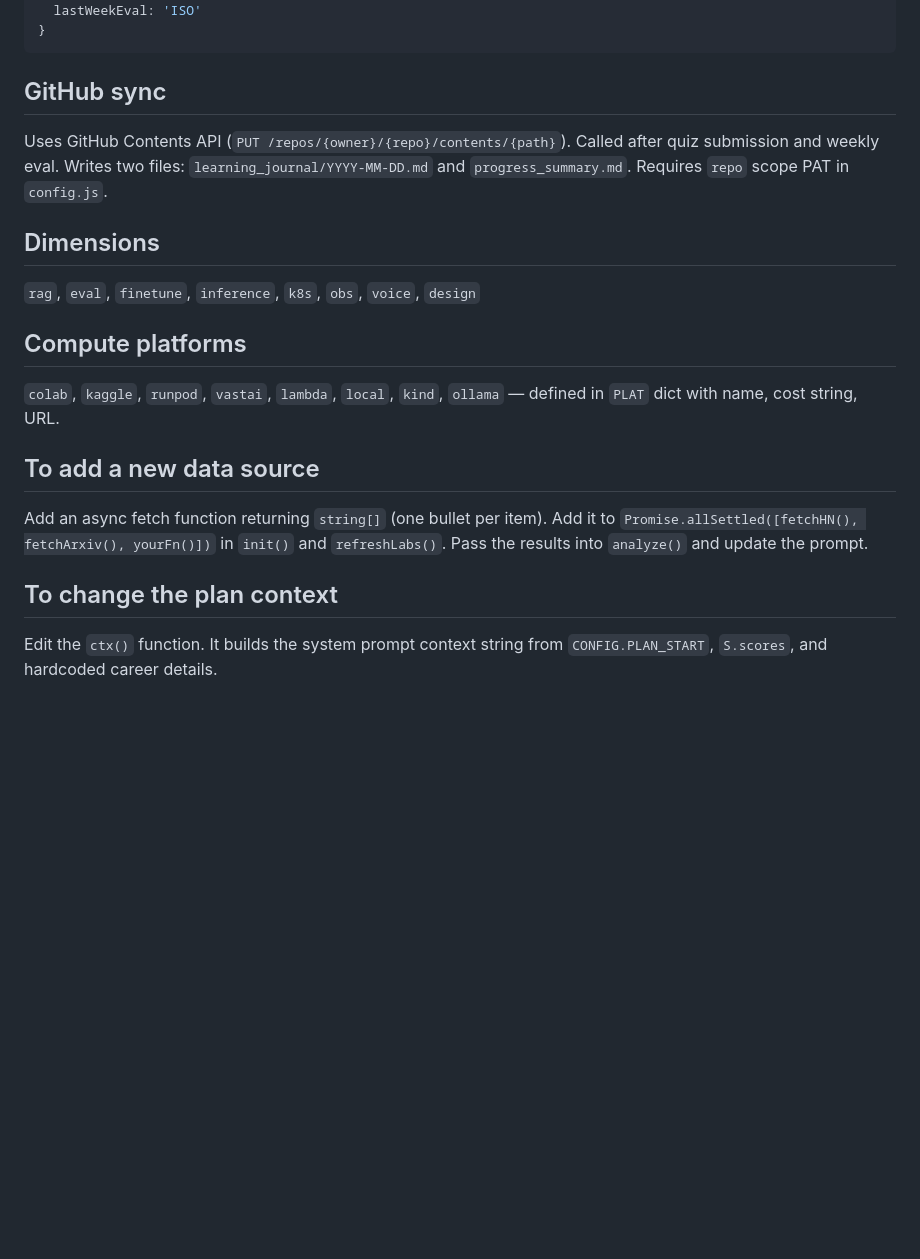
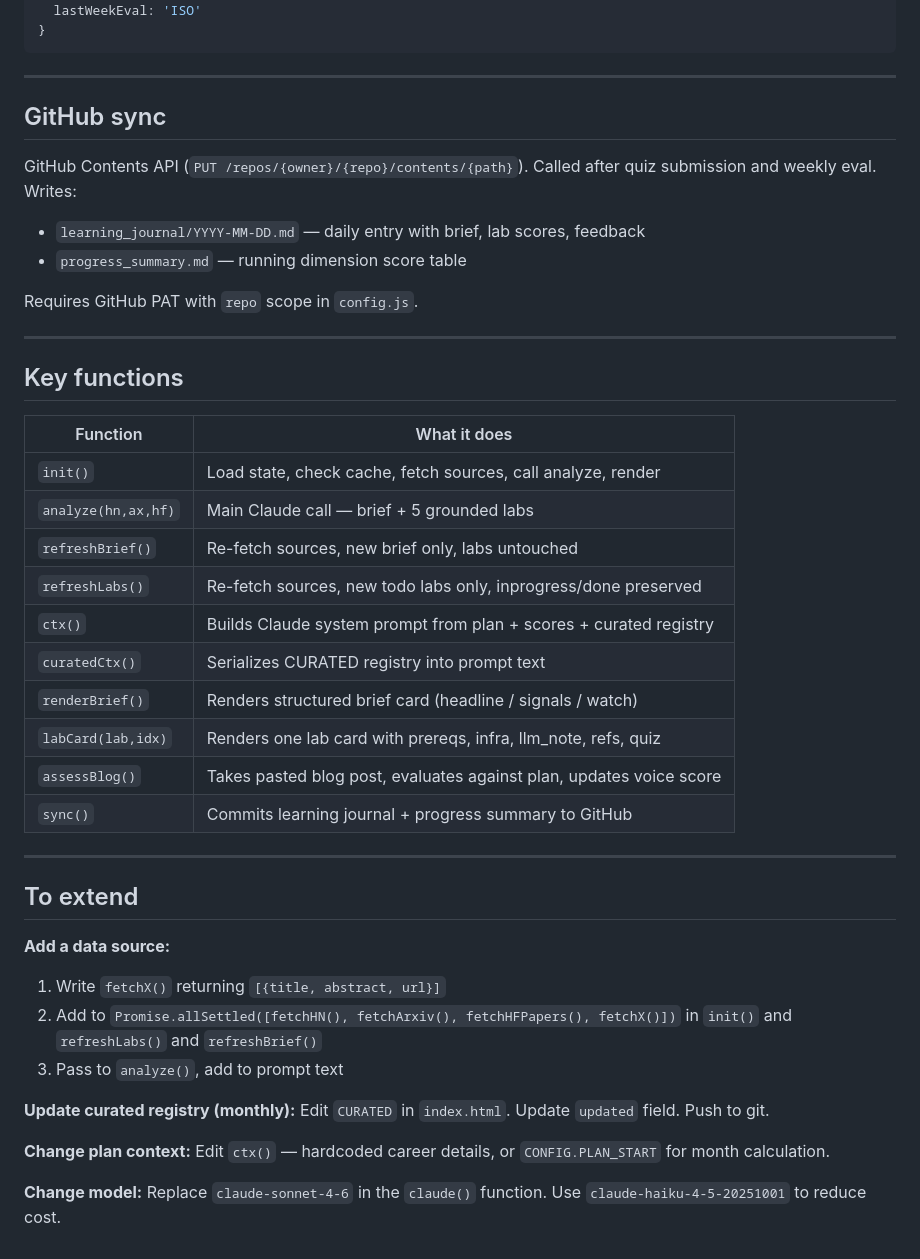
Before and after one commit to tkandhati/AI-Engineer, a Markdown page: DESIGN.md, the part around one of its changes. Drawn GitHub-style; blank space fills up the shorter version.

````diff
--- a/DESIGN.md
+++ b/DESIGN.md
@@ -57,17 +137,45 @@ Model: `claude-sonnet-4-6`. Header required: `anthropic-dangerous-direct-browser
 }
 ```
 
+---
+
 ## GitHub sync
-Uses GitHub Contents API (`PUT /repos/{owner}/{repo}/contents/{path}`). Called after quiz submission and weekly eval. Writes two files: `learning_journal/YYYY-MM-DD.md` and `progress_summary.md`. Requires `repo` scope PAT in `config.js`.
+GitHub Contents API (`PUT /repos/{owner}/{repo}/contents/{path}`). Called after quiz submission and weekly eval. Writes:
+- `learning_journal/YYYY-MM-DD.md` — daily entry with brief, lab scores, feedback
+- `progress_summary.md` — running dimension score table
 
-## Dimensions
-`rag`, `eval`, `finetune`, `inference`, `k8s`, `obs`, `voice`, `design`
+Requires GitHub PAT with `repo` scope in `config.js`.
 
-## Compute platforms
-`colab`, `kaggle`, `runpod`, `vastai`, `lambda`, `local`, `kind`, `ollama` — defined in `PLAT` dict with name, cost string, URL.
+---
 
-## To add a new data source
-Add an async fetch function returning `string[]` (one bullet per item). Add it to `Promise.allSettled([fetchHN(), fetchArxiv(), yourFn()])` in `init()` and `refreshLabs()`. Pass the results into `analyze()` and update the prompt.
+## Key functions
+| Function | What it does |
+|---|---|
+| `init()` | Load state, check cache, fetch sources, call analyze, render |
+| `analyze(hn,ax,hf)` | Main Claude call — brief + 5 grounded labs |
+| `refreshBrief()` | Re-fetch sources, new brief only, labs untouched |
+| `refreshLabs()` | Re-fetch sources, new todo labs only, inprogress/done preserved |
+| `ctx()` | Builds Claude system prompt from plan + scores + curated registry |
+| `curatedCtx()` | Serializes CURATED registry into prompt text |
+| `renderBrief()` | Renders structured brief card (headline / signals / watch) |
+| `labCard(lab,idx)` | Renders one lab card with prereqs, infra, llm_note, refs, quiz |
+| `assessBlog()` | Takes pasted blog post, evaluates against plan, updates voice score |
+| `sync()` | Commits learning journal + progress summary to GitHub |
 
-## To change the plan context
-Edit the `ctx()` function. It builds the system prompt context string from `CONFIG.PLAN_START`, `S.scores`, and hardcoded career details.
+---
+
+## To extend
+
+**Add a data source:**
+1. Write `fetchX()` returning `[{title, abstract, url}]`
+2. Add to `Promise.allSettled([fetchHN(), fetchArxiv(), fetchHFPapers(), fetchX()])` in `init()` and `refreshLabs()` and `refreshBrief()`
+3. Pass to `analyze()`, add to prompt text
+
+**Update curated registry (monthly):**
+Edit `CURATED` in `index.html`. Update `updated` field. Push to git.
+
+**Change plan context:**
+Edit `ctx()` — hardcoded career details, or `CONFIG.PLAN_START` for month calculation.
+
+**Change model:**
+Replace `claude-sonnet-4-6` in the `claude()` function. Use `claude-haiku-4-5-20251001` to reduce cost.
````
Also changed, not shown: other parts of DESIGN.md (+108 -28 lines).
